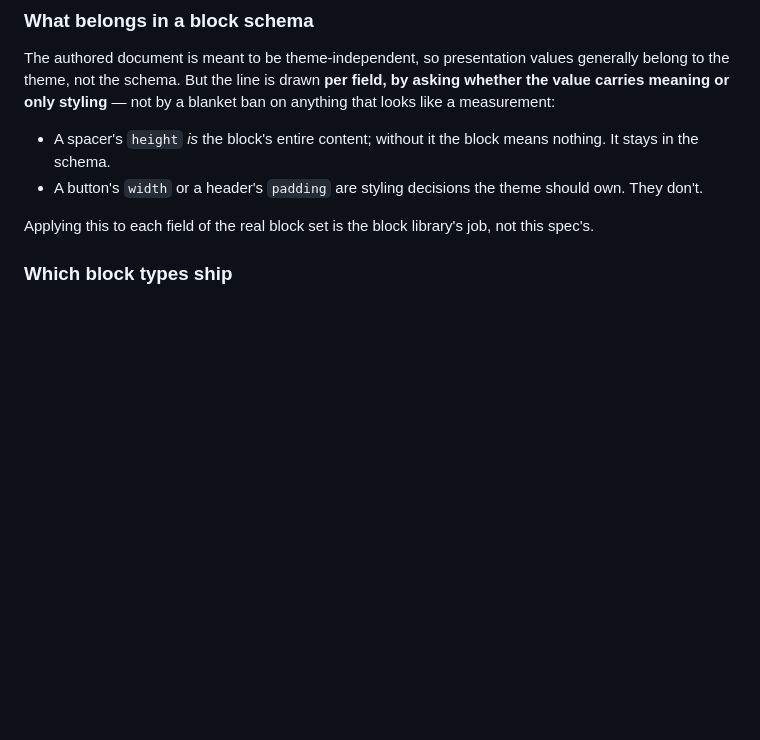
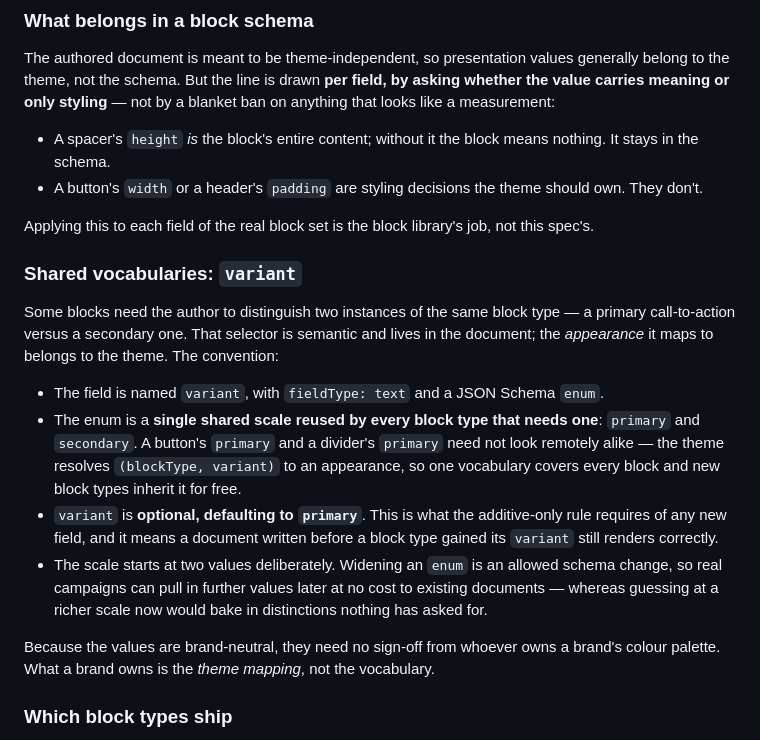
Before and after one commit to infoentropy/emails, a Markdown page: specs/serverless-email-authoring-tool.md, the part around the change. Drawn GitHub-style; blank space fills up the shorter version.

```diff
--- a/specs/serverless-email-authoring-tool.md
+++ b/specs/serverless-email-authoring-tool.md
@@ -50,6 +50,17 @@ The authored document is meant to be theme-independent, so presentation values g
 - A button's `width` or a header's `padding` are styling decisions the theme should own. They don't.
 
 Applying this to each field of the real block set is the block library's job, not this spec's.
+
+### Shared vocabularies: `variant`
+
+Some blocks need the author to distinguish two instances of the same block type — a primary call-to-action versus a secondary one. That selector is semantic and lives in the document; the *appearance* it maps to belongs to the theme. The convention:
+
+- The field is named `variant`, with `fieldType: text` and a JSON Schema `enum`.
+- The enum is a **single shared scale reused by every block type that needs one**: `primary` and `secondary`. A button's `primary` and a divider's `primary` need not look remotely alike — the theme resolves `(blockType, variant)` to an appearance, so one vocabulary covers every block and new block types inherit it for free.
+- `variant` is **optional, defaulting to `primary`**. This is what the additive-only rule requires of any new field, and it means a document written before a block type gained its `variant` still renders correctly.
+- The scale starts at two values deliberately. Widening an `enum` is an allowed schema change, so real campaigns can pull in further values later at no cost to existing documents — whereas guessing at a richer scale now would bake in distinctions nothing has asked for.
+
+Because the values are brand-neutral, they need no sign-off from whoever owns a brand's colour palette. What a brand owns is the *theme mapping*, not the vocabulary.
 
 ### Which block types ship
 
```
Also changed, not shown: ideas/email-block-library.md (+10 -8 lines), specs/render-layer-tool.md (+6 -0 lines).
